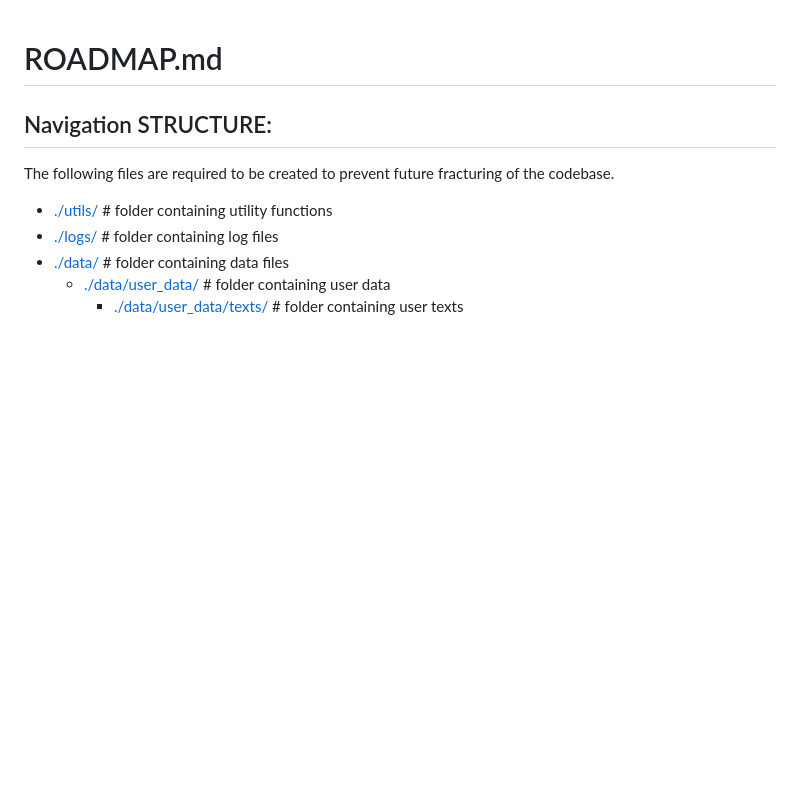
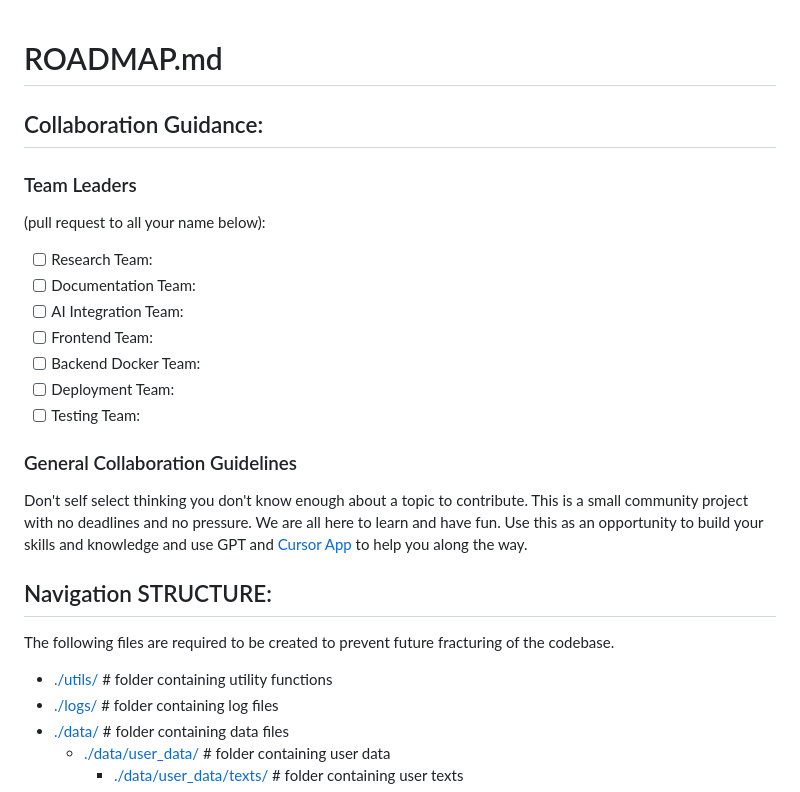
Before and after one commit to irregularchat/Speech-Memorization-Platform, a Markdown page: ROADMAP.md, the part around the change. GitHub-like rendering; blank space fills up the shorter version.

Commit message:
added collaboration instructions and a way for team leaders to form

```diff
--- a/ROADMAP.md
+++ b/ROADMAP.md
@@ -1,4 +1,20 @@
 # ROADMAP.md
+## Collaboration Guidance:
+
+### Team Leaders
+(pull request to all your name below):
+- [ ] Research Team:
+- [ ] Documentation Team:
+- [ ] AI Integration Team:
+- [ ] Frontend Team:
+- [ ] Backend Docker Team:
+- [ ] Deployment Team:
+- [ ] Testing Team:
+
+### General Collaboration Guidelines
+
+Don't self select thinking you don't know enough about a topic to contribute. This is a small community project with no deadlines and no pressure. We are all here to learn and have fun. Use this as an opportunity to build your skills and knowledge and use GPT and [Cursor App](https://cursor.com/) to help you along the way.
+
 ## Navigation STRUCTURE:
 The following files are required to be created to prevent future fracturing of the codebase.
 
```
